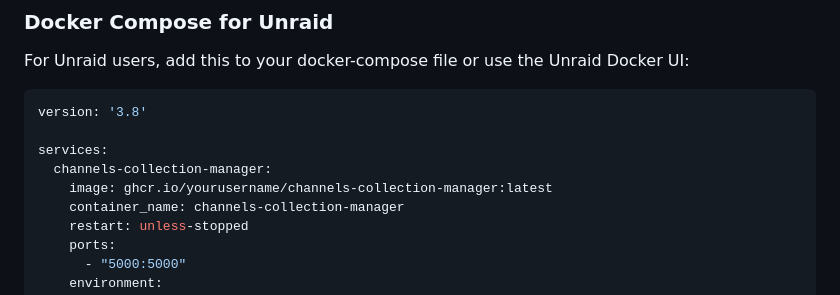
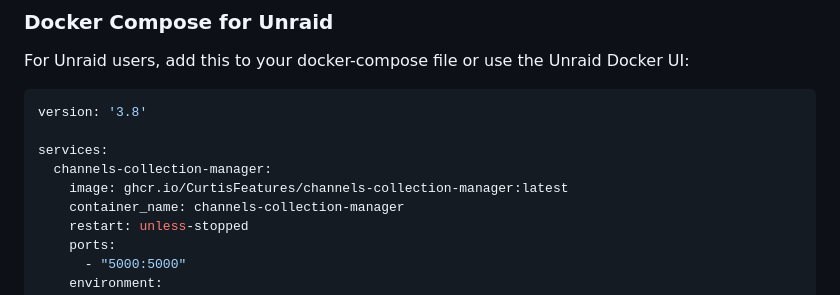
Before and after one commit to CurtisFeatures/channels-dvr-collection-manager, a Markdown page: README.md, the part around the change. Rendered like a GitHub page.

```diff
--- a/README.md
+++ b/README.md
@@ -59,7 +59,7 @@ version: '3.8'
 
 services:
   channels-collection-manager:
-    image: ghcr.io/yourusername/channels-collection-manager:latest
+    image: ghcr.io/CurtisFeatures/channels-collection-manager:latest
     container_name: channels-collection-manager
     restart: unless-stopped
     ports:
```
